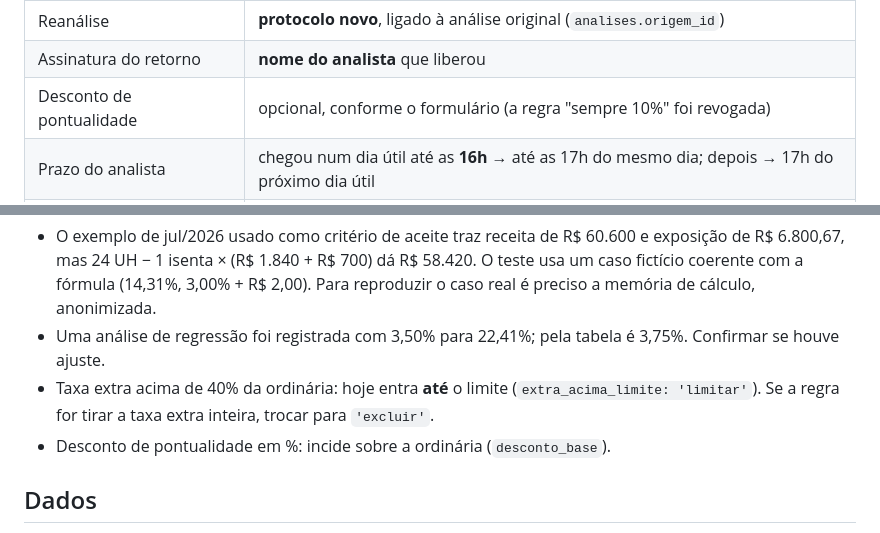
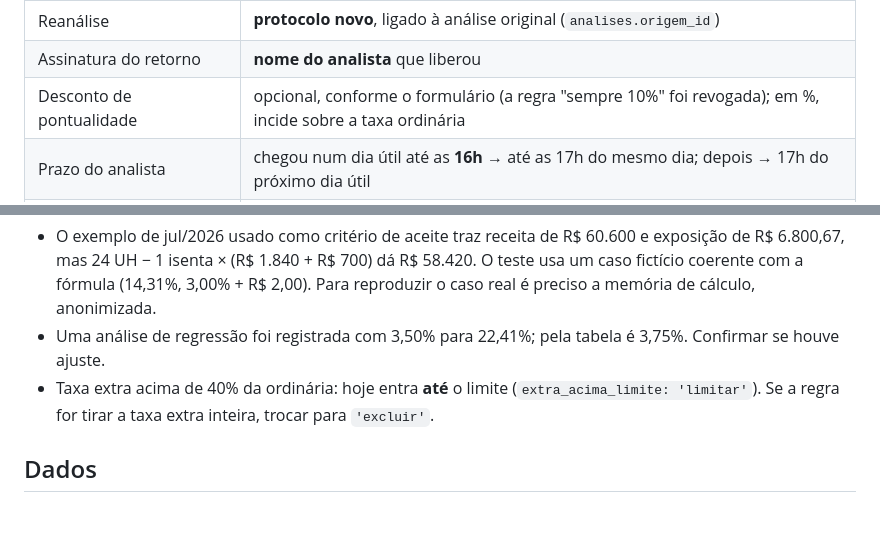
Before and after one commit to mybluecondominiogarantido-stack/sistemamyblue, a Markdown page: docs/credito/LEIAME.md, 2 parts joined by grey strips. Drawn GitHub-style.

Commit message:
Análise de Crédito: desconto de pontualidade em % sobre a ordinária confirmado
Co-Authored-By: Claude Opus 5.5 <noreply@anthropic.com>
Claude-Session: https://claude.ai/code/session_01UZRGLKC1vKkEA21qtHtNJP

```diff
--- a/docs/credito/LEIAME.md
+++ b/docs/credito/LEIAME.md
@@ -30,7 +30,7 @@ Todas ficam como parâmetro da política (tabela `parametros_politica`), sem nad
 | Protocolo | **AC-AAAA-MM-DD-NN**, sequencial por dia (Brasília), gerado pelo banco |
 | Reanálise | **protocolo novo**, ligado à análise original (`analises.origem_id`) |
 | Assinatura do retorno | **nome do analista** que liberou |
-| Desconto de pontualidade | opcional, conforme o formulário (a regra "sempre 10%" foi revogada) |
+| Desconto de pontualidade | opcional, conforme o formulário (a regra "sempre 10%" foi revogada); em %, incide sobre a taxa ordinária |
 | Prazo do analista | chegou num dia útil até as **16h** → até as 17h do mesmo dia; depois → 17h do próximo dia útil |
 | Prazo ao executivo | **24h** a partir da documentação completa, pulando fim de semana e feriado; **48h** com diretoria |
 
@@ -45,7 +45,6 @@ analista da análise original.
 - Uma análise de regressão foi registrada com 3,50% para 22,41%; pela tabela é 3,75%. Confirmar se houve ajuste.
 - Taxa extra acima de 40% da ordinária: hoje entra **até** o limite (`extra_acima_limite: 'limitar'`). Se a regra
   for tirar a taxa extra inteira, trocar para `'excluir'`.
-- Desconto de pontualidade em %: incide sobre a ordinária (`desconto_base`).
 
 ## Dados
 
```
